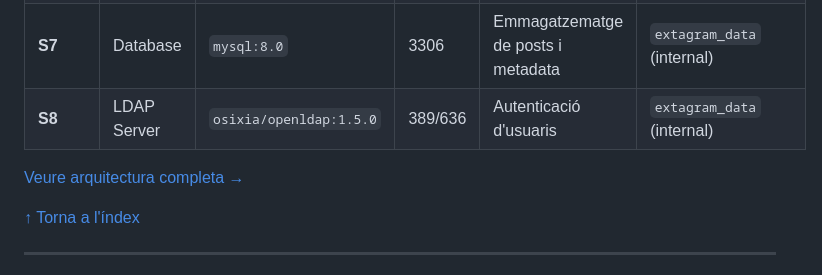
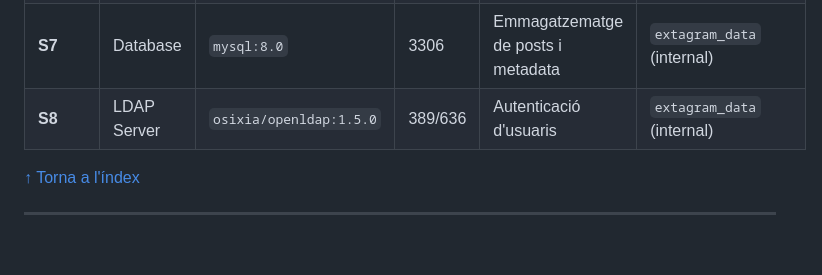
Before and after one commit to HamzaTayibiITB2425/extagram-project, a Markdown page: README.md, the part around the change. GitHub-like rendering; blank space fills up the shorter version.

Commit message:
Remove link to complete architecture documentation
Removed link to complete architecture documentation.

```diff
--- a/README.md
+++ b/README.md
@@ -154,8 +154,6 @@ El sistema Extagram està organitzat en **8 contenidors Docker** distribuïts en
 | **S6** | Static Server | `nginx:alpine` | 80 | Servir CSS, SVG i favicon | `extagram_services` |
 | **S7** | Database | `mysql:8.0` | 3306 | Emmagatzematge de posts i metadata | `extagram_data` (internal) |
 | **S8** | LDAP Server | `osixia/openldap:1.5.0` | 389/636 | Autenticació d'usuaris | `extagram_data` (internal) |
-
-[Veure arquitectura completa →](docs/ARQUITECTURA.md)
 
 [↑ Torna a l'índex](#índex)
 
```
